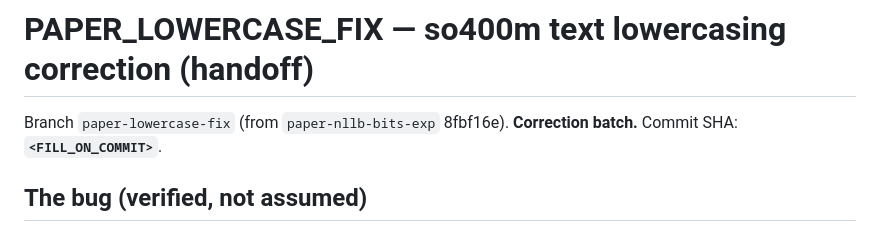
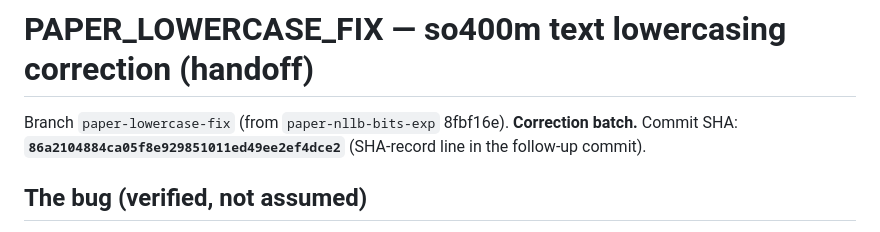
Before and after one commit to hyunlord/vlm_quantization, a Markdown page: web/PAPER_LOWERCASE_FIX.md, the part around the change. GitHub-like rendering.

Commit message:
docs(paper): record lowercase-fix commit SHA in PAPER_LOWERCASE_FIX
Co-Authored-By: Claude Opus 4.8 <noreply@anthropic.com>

```diff
--- a/web/PAPER_LOWERCASE_FIX.md
+++ b/web/PAPER_LOWERCASE_FIX.md
@@ -1,7 +1,7 @@
 # PAPER_LOWERCASE_FIX — so400m text lowercasing correction (handoff)
 
 Branch `paper-lowercase-fix` (from `paper-nllb-bits-exp` 8fbf16e). **Correction batch.** Commit SHA:
-**`<FILL_ON_COMMIT>`**.
+**`86a2104884ca05f8e929851011ed49ee2ef4dce2`** (SHA-record line in the follow-up commit).
 
 ## The bug (verified, not assumed)
 The SigLIP2-So400m **text tower expects lowercased input** — transformers' `SiglipTokenizer` has
```
